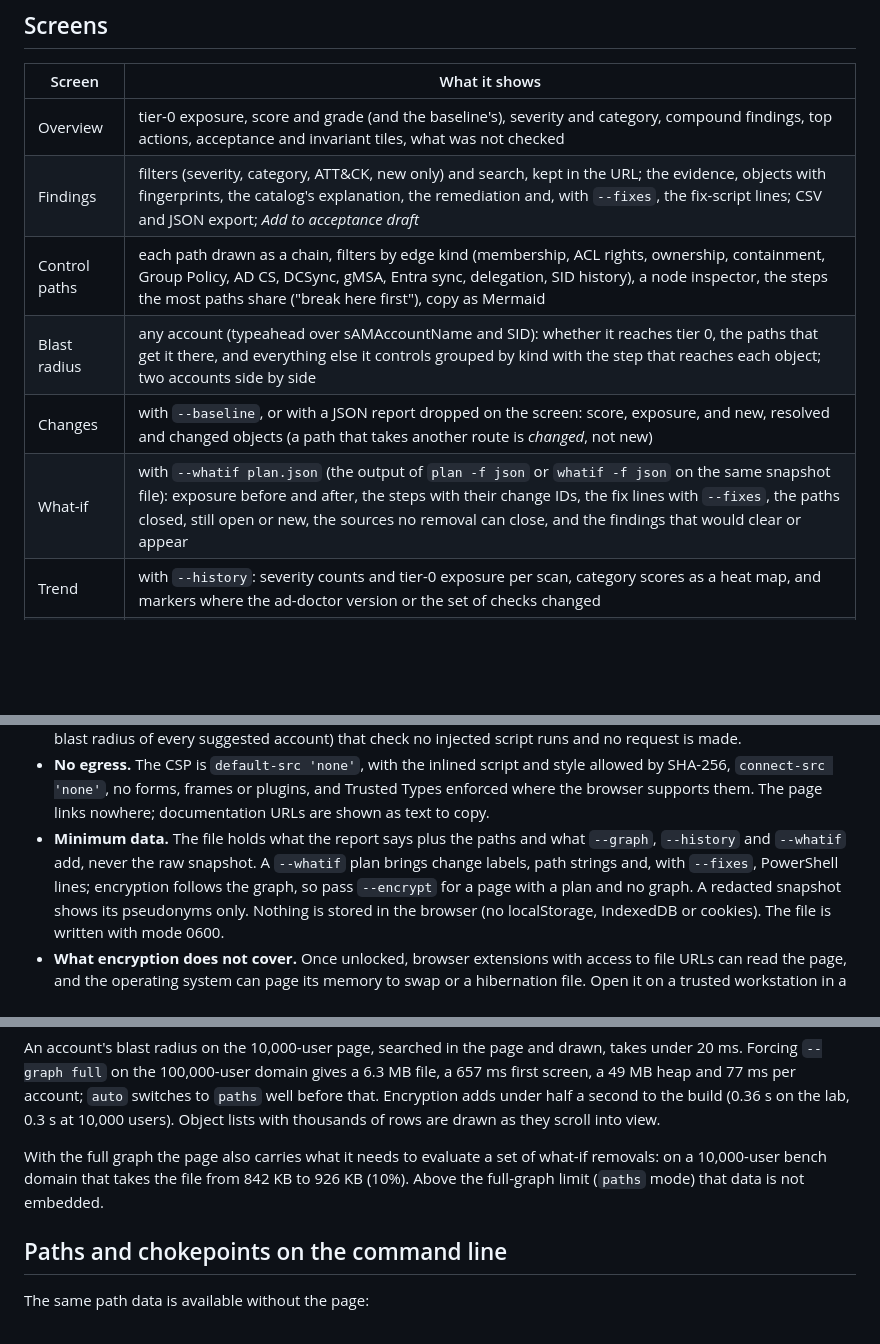
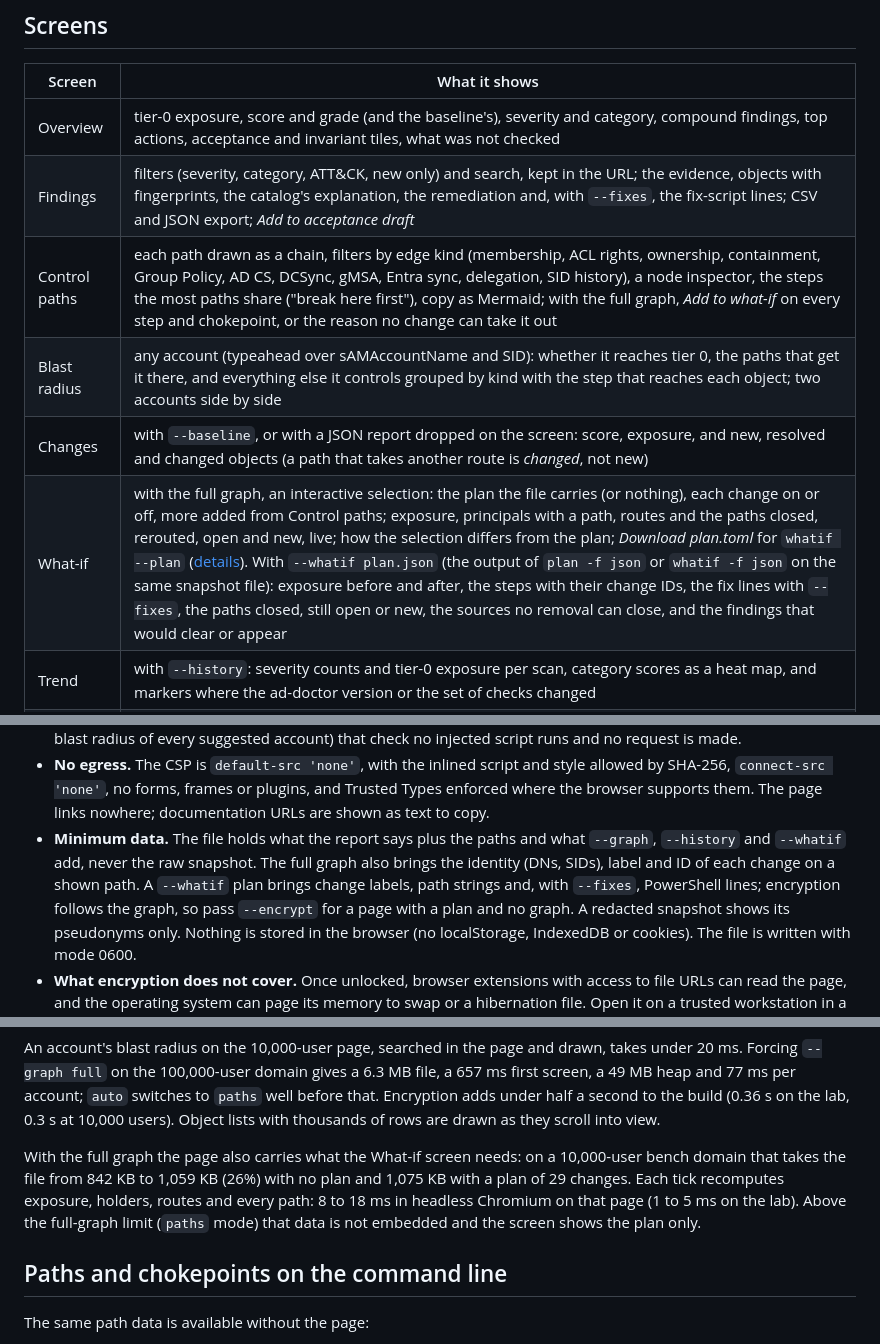
Before and after one commit to brkozer/ad-doctor, a Markdown page: docs/viewer.md, 3 parts joined by grey strips. Drawn GitHub-style; blank space fills up the shorter version.

```diff
--- a/docs/viewer.md
+++ b/docs/viewer.md
@@ -19,10 +19,10 @@ ad-doctor view 2026-11.json --baseline 2026-10.json --history reports/ \
 |---|---|
 | Overview | tier-0 exposure, score and grade (and the baseline's), severity and category, compound findings, top actions, acceptance and invariant tiles, what was not checked |
 | Findings | filters (severity, category, ATT&CK, new only) and search, kept in the URL; the evidence, objects with fingerprints, the catalog's explanation, the remediation and, with `--fixes`, the fix-script lines; CSV and JSON export; *Add to acceptance draft* |
-| Control paths | each path drawn as a chain, filters by edge kind (membership, ACL rights, ownership, containment, Group Policy, AD CS, DCSync, gMSA, Entra sync, delegation, SID history), a node inspector, the steps the most paths share ("break here first"), copy as Mermaid |
+| Control paths | each path drawn as a chain, filters by edge kind (membership, ACL rights, ownership, containment, Group Policy, AD CS, DCSync, gMSA, Entra sync, delegation, SID history), a node inspector, the steps the most paths share ("break here first"), copy as Mermaid; with the full graph, *Add to what-if* on every step and chokepoint, or the reason no change can take it out |
 | Blast radius | any account (typeahead over sAMAccountName and SID): whether it reaches tier 0, the paths that get it there, and everything else it controls grouped by kind with the step that reaches each object; two accounts side by side |
 | Changes | with `--baseline`, or with a JSON report dropped on the screen: score, exposure, and new, resolved and changed objects (a path that takes another route is *changed*, not new) |
-| What-if | with `--whatif plan.json` (the output of `plan -f json` or `whatif -f json` on the same snapshot file): exposure before and after, the steps with their change IDs, the fix lines with `--fixes`, the paths closed, still open or new, the sources no removal can close, and the findings that would clear or appear |
+| What-if | with the full graph, an interactive selection: the plan the file carries (or nothing), each change on or off, more added from Control paths; exposure, principals with a path, routes and the paths closed, rerouted, open and new, live; how the selection differs from the plan; *Download plan.toml* for `whatif --plan` ([details](whatif.md#in-the-viewer)). With `--whatif plan.json` (the output of `plan -f json` or `whatif -f json` on the same snapshot file): exposure before and after, the steps with their change IDs, the fix lines with `--fixes`, the paths closed, still open or new, the sources no removal can close, and the findings that would clear or appear |
 | Trend | with `--history`: severity counts and tier-0 exposure per scan, category scores as a heat map, and markers where the ad-doctor version or the set of checks changed |
 | Policy | an acceptance draft builder that downloads `accept-draft.toml`; the acceptance file with active, expiring, expired and stale entries; each invariant section, declared against actual |
 | About | what the file contains, the payload's SHA-256 and a check of it, the CSP in force and a self-check that requests are blocked, a print view for an executive PDF |
@@ -120,8 +120,9 @@ ad-doctor view snap.json --graph none -o summary.html   # no graph, not encrypte
   enforced where the browser supports them. The page links nowhere; documentation URLs
   are shown as text to copy.
 - **Minimum data.** The file holds what the report says plus the paths and what `--graph`,
-  `--history` and `--whatif` add, never the raw snapshot. A `--whatif` plan brings change
-  labels, path strings and, with `--fixes`, PowerShell lines; encryption follows the graph,
+  `--history` and `--whatif` add, never the raw snapshot. The full graph also brings the
+  identity (DNs, SIDs), label and ID of each change on a shown path. A `--whatif` plan
+  brings change labels, path strings and, with `--fixes`, PowerShell lines; encryption follows the graph,
   so pass `--encrypt` for a page with a plan and no graph. A redacted snapshot shows its pseudonyms
   only. Nothing is stored in the browser (no localStorage, IndexedDB or cookies). The file
   is written with mode 0600.
@@ -157,9 +158,11 @@ before that. Encryption adds under half a second to the build (0.36 s on the lab
 at 10,000 users). Object lists with
 thousands of rows are drawn as they scroll into view.
 
-With the full graph the page also carries what it needs to evaluate a set of what-if
-removals: on a 10,000-user bench domain that takes the file from 842 KB to 926 KB (10%).
-Above the full-graph limit (`paths` mode) that data is not embedded.
+With the full graph the page also carries what the What-if screen needs: on a 10,000-user
+bench domain that takes the file from 842 KB to 1,059 KB (26%) with no plan and 1,075 KB
+with a plan of 29 changes. Each tick recomputes exposure, holders, routes and every path:
+8 to 18 ms in headless Chromium on that page (1 to 5 ms on the lab). Above the full-graph
+limit (`paths` mode) that data is not embedded and the screen shows the plan only.
 
 ## Paths and chokepoints on the command line
 
```
Also changed, not shown: CHANGELOG.md (+8 -5 lines), docs/whatif.md (+40 -4 lines), docs/viewer-whatif.png (added), 10 other files.
